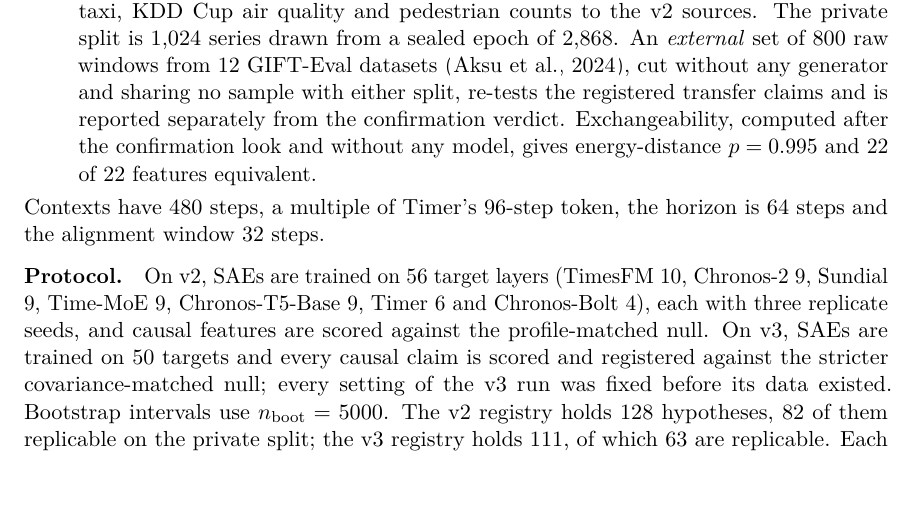
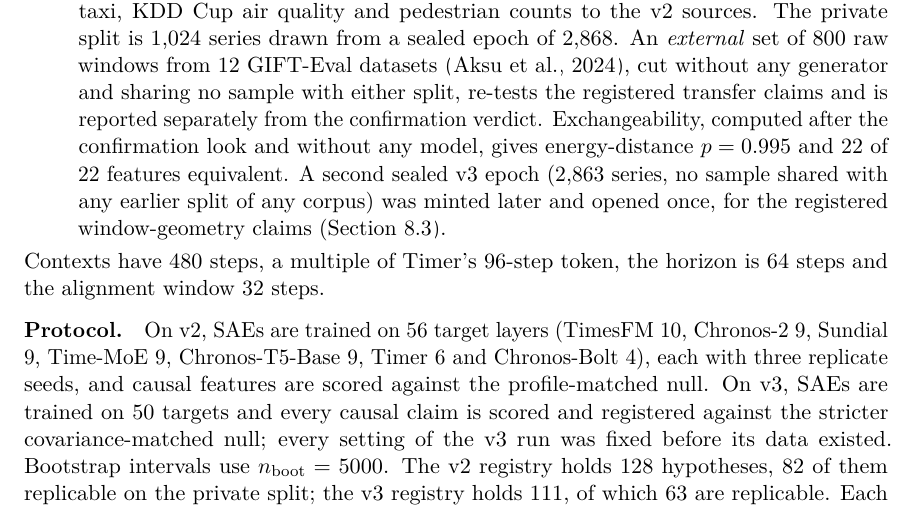
Before and after one commit to DanK10097110/TSFM-Interp, a LaTeX paper (paper/main.tex, which reads paper/sections/07_setup.tex): part of page 19 of 44, cut so that both start at the same text, the shorter picture padded with empty space. Compiled offline with pdfLaTeX.

Commit message:
Paper setup: describe the second sealed v3 epoch used for the geometry confirmation
Co-Authored-By: Claude Opus 5.5 (1M context) <noreply@anthropic.com>

```diff
--- a/paper/sections/07_setup.tex
+++ b/paper/sections/07_setup.tex
@@ -47,7 +47,9 @@ private split and registry.
     \emph{external} set of 800 raw windows from 12 GIFT-Eval datasets \citep{aksu2024gifteval}, cut without any
     generator and sharing no sample with either split, re-tests the registered transfer claims and is reported separately
     from the confirmation verdict. Exchangeability, computed after the confirmation look and without any model, gives
-    energy-distance $p=0.995$ and 22 of 22 features equivalent.
+    energy-distance $p=0.995$ and 22 of 22 features equivalent. A second sealed v3 epoch (2{,}863 series, no sample shared with any
+    earlier split of any corpus) was minted later and opened once, for the registered window-geometry claims
+    (Section~\ref{sec:rq2}).
 \end{itemize}
 Contexts have 480 steps, a multiple of Timer's 96-step token, the horizon is 64 steps and the alignment window 32 steps.
 
```
